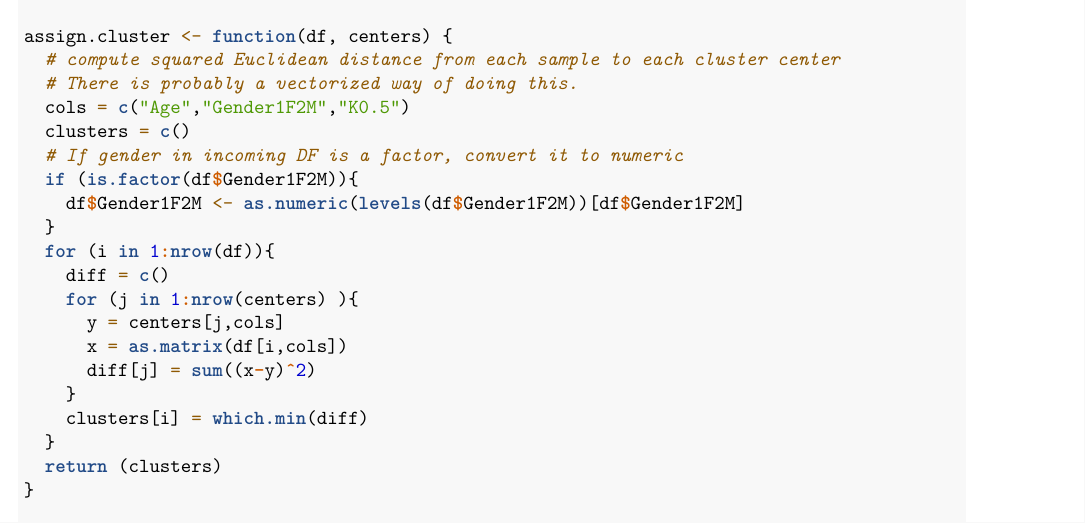
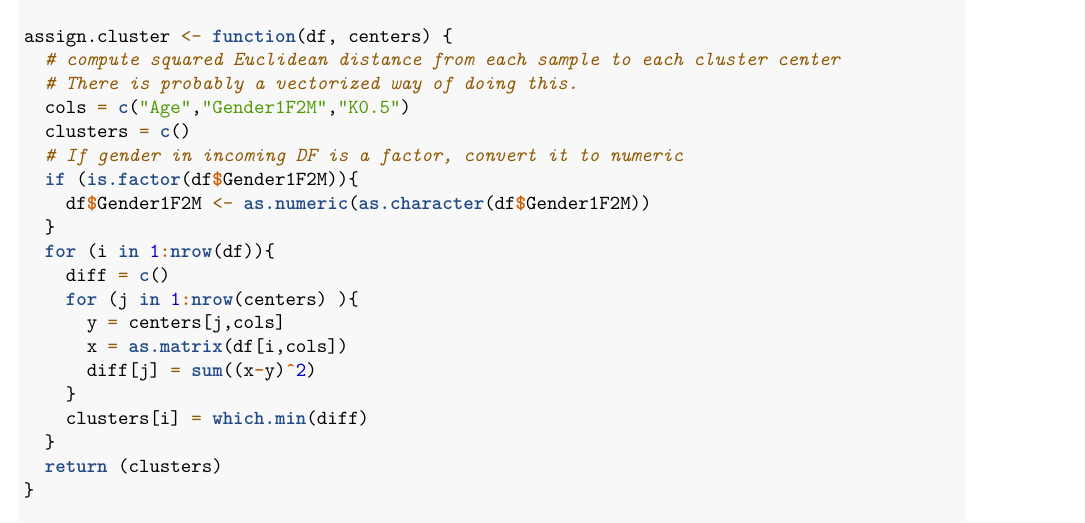
Before and after one commit to wihl/statse139-project, an R Markdown document (writeup.Rmd): part of page 13 of 15, cut so that both start at the same text. Rendered offline with R 4.5, knitr and Pandoc, then LaTeX, with nearby package versions; some code elsewhere in the file could not run offline.

Commit message:
bug in Gender->numeric fixed

```diff
--- a/writeup.R
+++ b/writeup.R
@@ -216,7 +216,7 @@ assign.cluster <- function(df, centers) {
   clusters = c()
   # If gender in incoming DF is a factor, convert it to numeric
   if (is.factor(df$Gender1F2M)){
-    df$Gender1F2M <- as.numeric(levels(df$Gender1F2M))[df$Gender1F2M]
+    df$Gender1F2M <- as.numeric(as.character(df$Gender1F2M))
   }
   for (i in 1:nrow(df)){
     diff = c()
--- a/writeup.Rmd
+++ b/writeup.Rmd
@@ -390,7 +390,7 @@ assign.cluster <- function(df, centers) {
   clusters = c()
   # If gender in incoming DF is a factor, convert it to numeric
   if (is.factor(df$Gender1F2M)){
-    df$Gender1F2M <- as.numeric(levels(df$Gender1F2M))[df$Gender1F2M]
+    df$Gender1F2M <- as.numeric(as.character(df$Gender1F2M))
   }
   for (i in 1:nrow(df)){
     diff = c()
```
